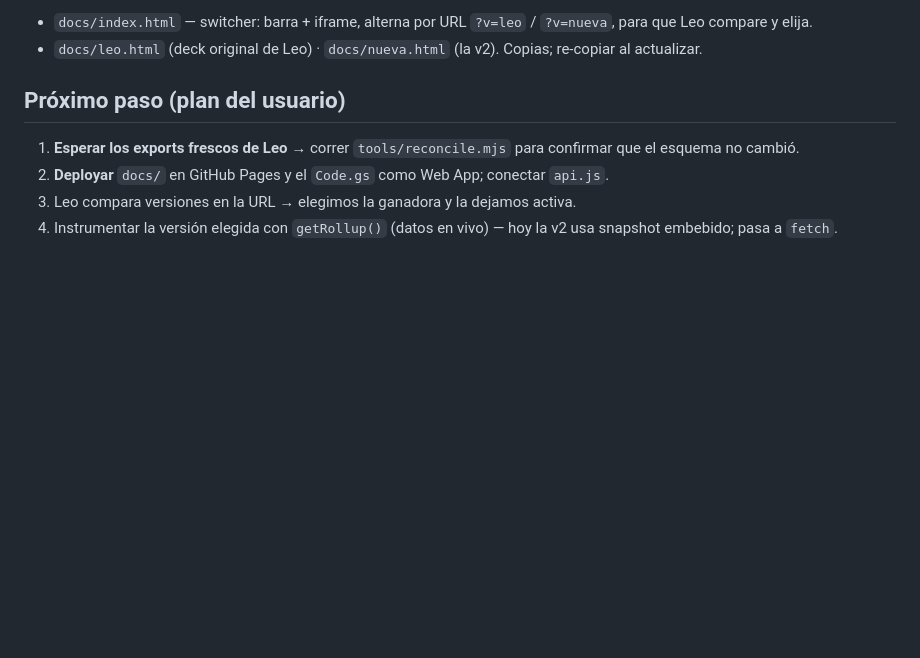
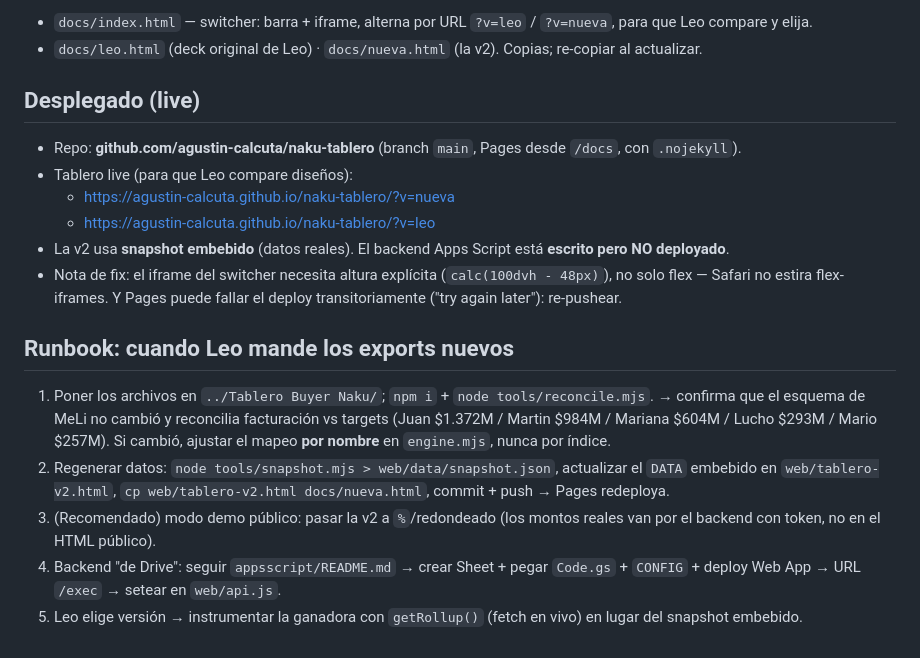
Before and after one commit to agustin-calcuta/naku-tablero, a Markdown page: BUILD.md, the part around the change. Rendered like a GitHub page; blank space fills up the shorter version.

Commit message:
docs: estado desplegado + runbook para los exports de Leo
Co-Authored-By: Claude Opus 4.8 <noreply@anthropic.com>

```diff
--- a/BUILD.md
+++ b/BUILD.md
@@ -96,8 +96,18 @@ En la v2, panel "Complementarios" por persona.
 - `docs/index.html` — switcher: barra + iframe, alterna por URL `?v=leo` / `?v=nueva`, para que Leo compare y elija.
 - `docs/leo.html` (deck original de Leo) · `docs/nueva.html` (la v2). Copias; re-copiar al actualizar.
 
-## Próximo paso (plan del usuario)
-1. **Esperar los exports frescos de Leo** → correr `tools/reconcile.mjs` para confirmar que el esquema no cambió.
-2. **Deployar** `docs/` en GitHub Pages y el `Code.gs` como Web App; conectar `api.js`.
-3. Leo compara versiones en la URL → elegimos la ganadora y la dejamos activa.
-4. Instrumentar la versión elegida con `getRollup()` (datos en vivo) — hoy la v2 usa snapshot embebido; pasa a `fetch`.
+## Desplegado (live)
+- Repo: **github.com/agustin-calcuta/naku-tablero** (branch `main`, Pages desde `/docs`, con `.nojekyll`).
+- Tablero live (para que Leo compare diseños):
+  - https://agustin-calcuta.github.io/naku-tablero/?v=nueva
+  - https://agustin-calcuta.github.io/naku-tablero/?v=leo
+- La v2 usa **snapshot embebido** (datos reales). El backend Apps Script está **escrito pero NO deployado**.
+- Nota de fix: el iframe del switcher necesita altura explícita (`calc(100dvh - 48px)`), no solo flex — Safari no estira flex-iframes. Y Pages puede fallar el deploy transitoriamente ("try again later"): re-pushear.
+
+## Runbook: cuando Leo mande los exports nuevos
+1. Poner los archivos en `../Tablero Buyer Naku/`; `npm i` + `node tools/reconcile.mjs`.
+   → confirma que el esquema de MeLi no cambió y reconcilia facturación vs targets (Juan $1.372M / Martin $984M / Mariana $604M / Lucho $293M / Mario $257M). Si cambió, ajustar el mapeo **por nombre** en `engine.mjs`, nunca por índice.
+2. Regenerar datos: `node tools/snapshot.mjs > web/data/snapshot.json`, actualizar el `DATA` embebido en `web/tablero-v2.html`, `cp web/tablero-v2.html docs/nueva.html`, commit + push → Pages redeploya.
+3. (Recomendado) modo demo público: pasar la v2 a `%`/redondeado (los montos reales van por el backend con token, no en el HTML público).
+4. Backend "de Drive": seguir `appsscript/README.md` → crear Sheet + pegar `Code.gs` + `CONFIG` + deploy Web App → URL `/exec` → setear en `web/api.js`.
+5. Leo elige versión → instrumentar la ganadora con `getRollup()` (fetch en vivo) en lugar del snapshot embebido.
```
